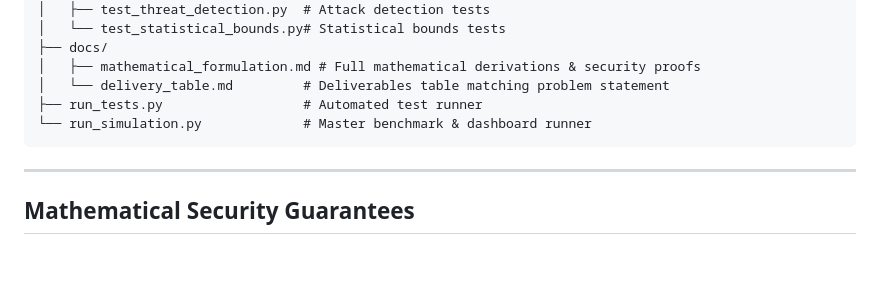
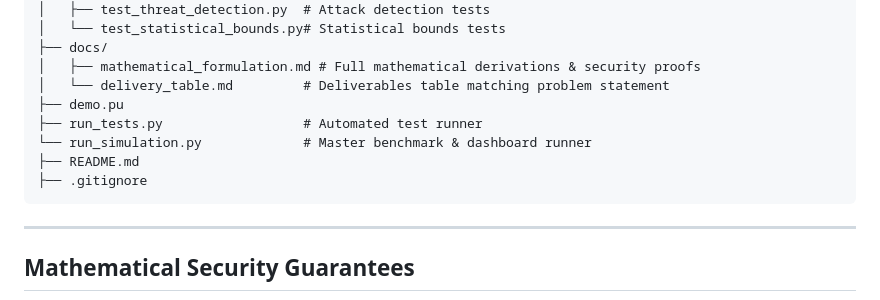
Before and after one commit to ISBANDURAHUMAN-R/QUANTUM-THREAT, a Markdown page: README.md, the part around the change. Rendered like a GitHub page; blank space fills up the shorter version.

````diff
--- a/README.md
+++ b/README.md
@@ -95,8 +95,11 @@ quantum_qds_threat_engine/
 ├── docs/
 │   ├── mathematical_formulation.md # Full mathematical derivations & security proofs
 │   └── delivery_table.md         # Deliverables table matching problem statement
+├── demo.pu
 ├── run_tests.py                  # Automated test runner
 └── run_simulation.py             # Master benchmark & dashboard runner
+├── README.md
+├── .gitignore
 ```
 
 ---
````
